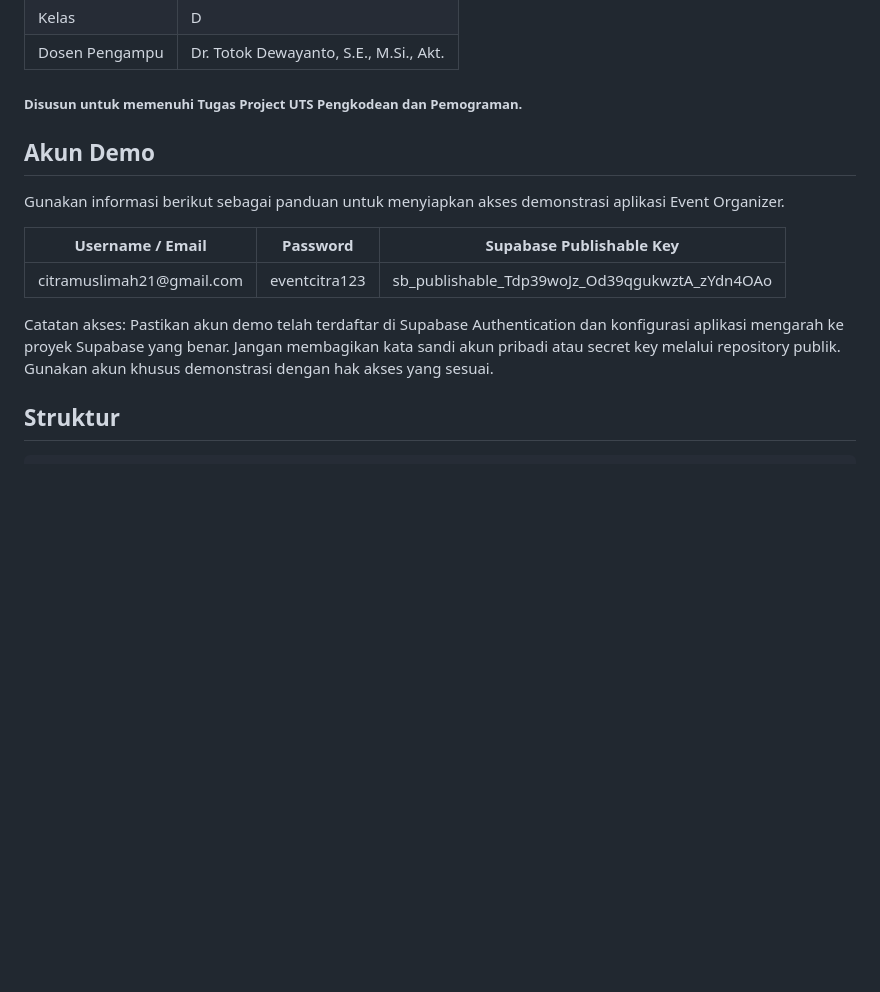
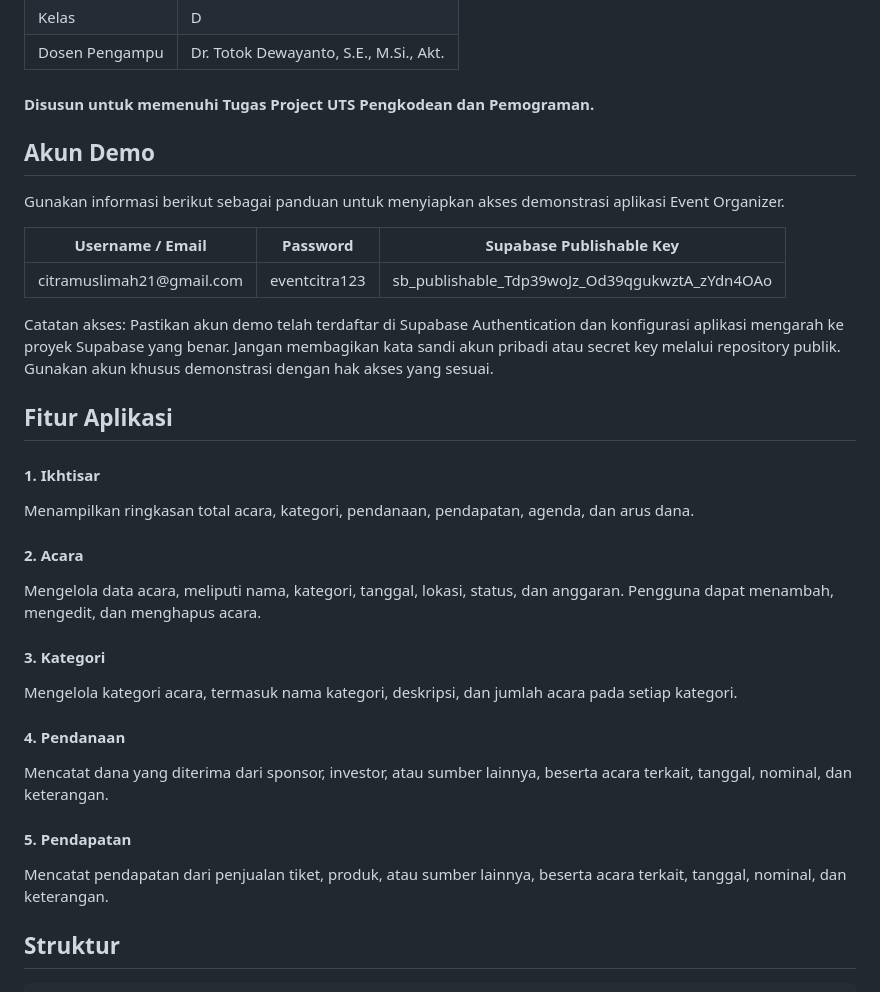
Before and after one commit to Citramuslimah/Sistem-Pendanaan-dan-Pendapatan-Event-Organizer-Citra, a Markdown page: README.md, the part around the change. GitHub-like rendering; blank space fills up the shorter version.

````diff
--- a/README.md
+++ b/README.md
@@ -38,7 +38,7 @@ Frontend dikembangkan menggunakan HTML, CSS, dan JavaScript, sedangkan Supabase
   </tbody>
 </table>
 
-##### Disusun untuk memenuhi Tugas Project UTS Pengkodean dan Pemograman.
+#### Disusun untuk memenuhi Tugas Project UTS Pengkodean dan Pemograman.
 
 ## Akun Demo
 
@@ -63,6 +63,18 @@ Gunakan informasi berikut sebagai panduan untuk menyiapkan akses demonstrasi apl
 
 Catatan akses: Pastikan akun demo telah terdaftar di Supabase Authentication dan konfigurasi aplikasi mengarah ke proyek Supabase yang benar. Jangan membagikan kata sandi akun pribadi atau secret key melalui repository publik. Gunakan akun khusus demonstrasi dengan hak akses yang sesuai.
 
+## Fitur Aplikasi
+#### 1. Ikhtisar
+Menampilkan ringkasan total acara, kategori, pendanaan, pendapatan, agenda, dan arus dana.
+#### 2. Acara
+Mengelola data acara, meliputi nama, kategori, tanggal, lokasi, status, dan anggaran. Pengguna dapat menambah, mengedit, dan menghapus acara.
+#### 3. Kategori
+Mengelola kategori acara, termasuk nama kategori, deskripsi, dan jumlah acara pada setiap kategori.
+#### 4. Pendanaan
+Mencatat dana yang diterima dari sponsor, investor, atau sumber lainnya, beserta acara terkait, tanggal, nominal, dan keterangan.
+#### 5. Pendapatan
+Mencatat pendapatan dari penjualan tiket, produk, atau sumber lainnya, beserta acara terkait, tanggal, nominal, dan keterangan.
+
 ## Struktur
 
 ```text
````
